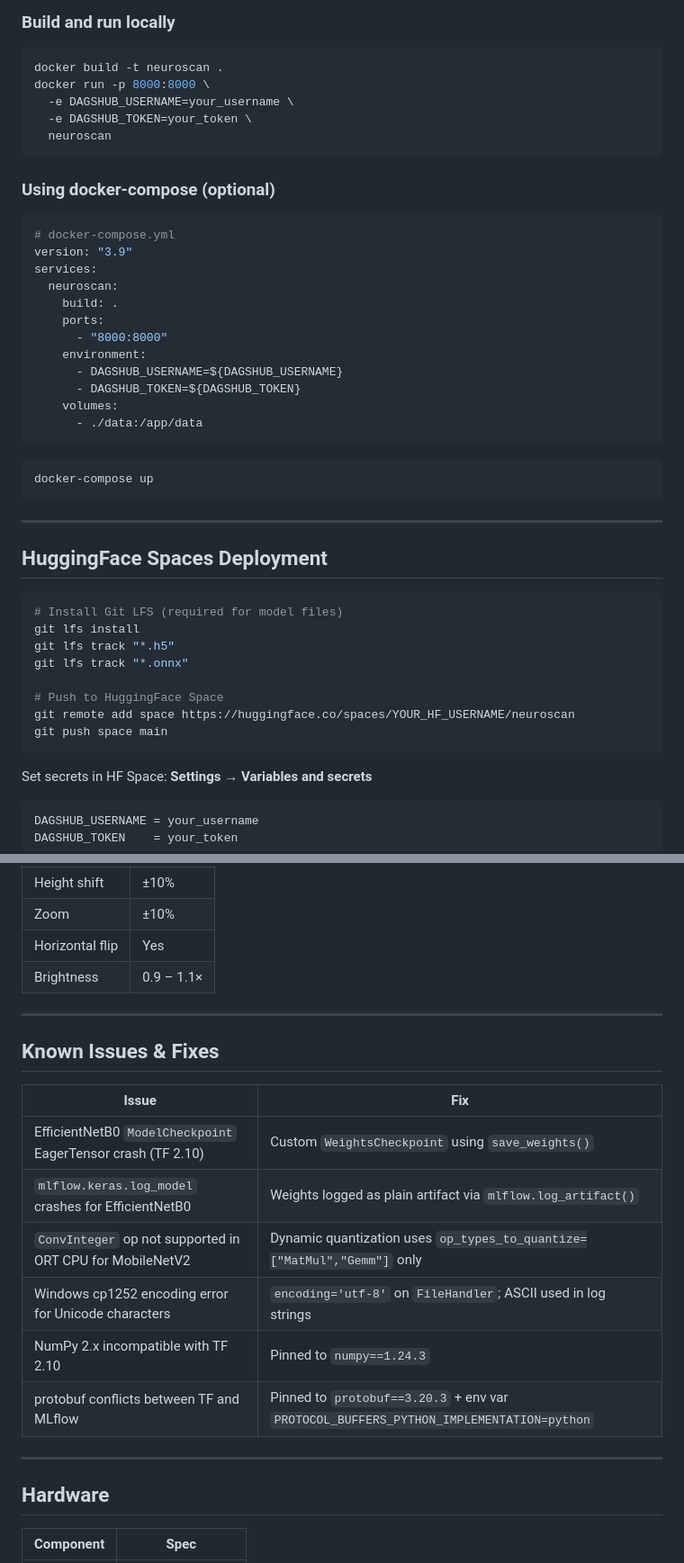
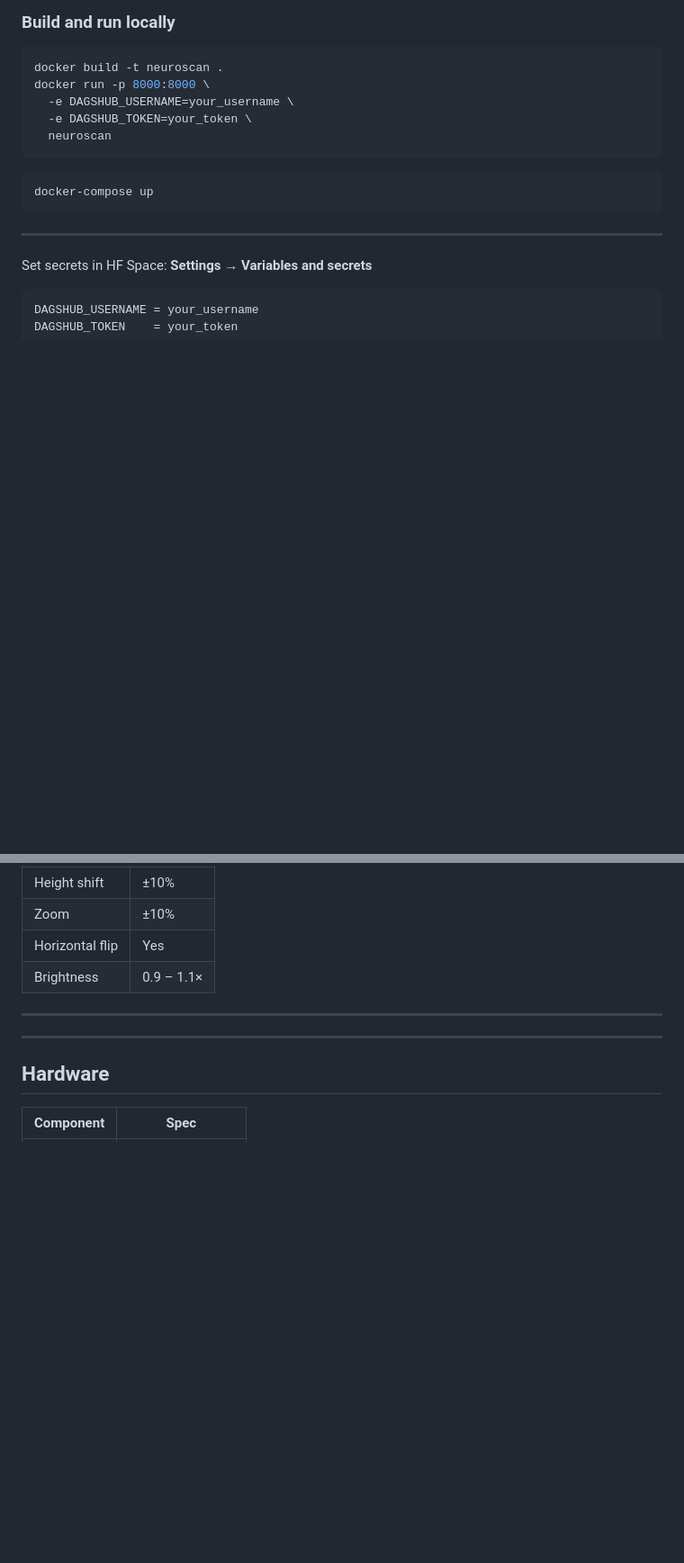
Before and after one commit to Shoaib-33/NeuroScan-, a Markdown page: README.md, 2 parts joined by grey strips. Shown at 90% size. Rendered like a GitHub page; blank space fills up the shorter version.

````diff
--- a/README.md
+++ b/README.md
@@ -176,41 +176,11 @@ docker run -p 8000:8000 \
   neuroscan
 ```
 
-### Using docker-compose (optional)
-
-```yaml
-# docker-compose.yml
-version: "3.9"
-services:
-  neuroscan:
-    build: .
-    ports:
-      - "8000:8000"
-    environment:
-      - DAGSHUB_USERNAME=${DAGSHUB_USERNAME}
-      - DAGSHUB_TOKEN=${DAGSHUB_TOKEN}
-    volumes:
-      - ./data:/app/data
-```
-
 ```bash
 docker-compose up
 ```
 
 ---
-
-## HuggingFace Spaces Deployment
-
-```bash
-# Install Git LFS (required for model files)
-git lfs install
-git lfs track "*.h5"
-git lfs track "*.onnx"
-
-# Push to HuggingFace Space
-git remote add space https://huggingface.co/spaces/YOUR_HF_USERNAME/neuroscan
-git push space main
-```
 
 Set secrets in HF Space: **Settings → Variables and secrets**
 ```
@@ -361,17 +331,6 @@ Applied to training set only:
 
 ---
 
-## Known Issues & Fixes
-
-| Issue | Fix |
-|---|---|
-| EfficientNetB0 `ModelCheckpoint` EagerTensor crash (TF 2.10) | Custom `WeightsCheckpoint` using `save_weights()` |
-| `mlflow.keras.log_model` crashes for EfficientNetB0 | Weights logged as plain artifact via `mlflow.log_artifact()` |
-| `ConvInteger` op not supported in ORT CPU for MobileNetV2 | Dynamic quantization uses `op_types_to_quantize=["MatMul","Gemm"]` only |
-| Windows cp1252 encoding error for Unicode characters | `encoding='utf-8'` on `FileHandler`; ASCII used in log strings |
-| NumPy 2.x incompatible with TF 2.10 | Pinned to `numpy==1.24.3` |
-| protobuf conflicts between TF and MLflow | Pinned to `protobuf==3.20.3` + env var `PROTOCOL_BUFFERS_PYTHON_IMPLEMENTATION=python` |
-
 ---
 
 ## Hardware
````
Also changed, not shown: other parts of README.md (+1 -1 lines).
